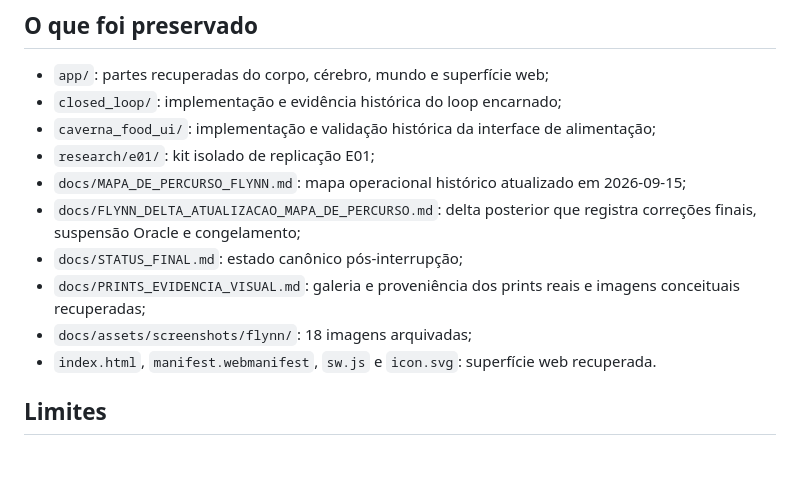
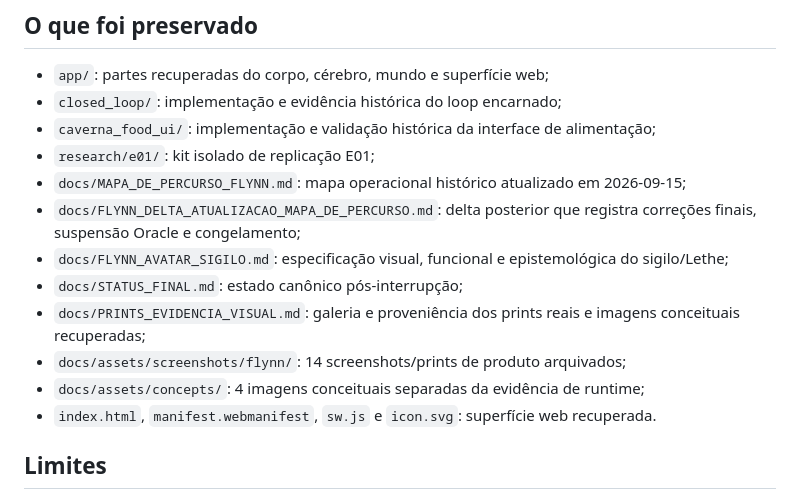
Before and after one commit to NomosLudens/flynn, a Markdown page: README.md, the part around the change. GitHub-like rendering; blank space fills up the shorter version.

Commit message:
align archive index with recovered visual assets

```diff
--- a/README.md
+++ b/README.md
@@ -34,9 +34,11 @@ Este repositório deve ser lido como **arquivo histórico + código/artefatos re
 - `research/e01/`: kit isolado de replicação E01;
 - `docs/MAPA_DE_PERCURSO_FLYNN.md`: mapa operacional histórico atualizado em 2026-09-15;
 - `docs/FLYNN_DELTA_ATUALIZACAO_MAPA_DE_PERCURSO.md`: delta posterior que registra correções finais, suspensão Oracle e congelamento;
+- `docs/FLYNN_AVATAR_SIGILO.md`: especificação visual, funcional e epistemológica do sigilo/Lethe;
 - `docs/STATUS_FINAL.md`: estado canônico pós-interrupção;
 - `docs/PRINTS_EVIDENCIA_VISUAL.md`: galeria e proveniência dos prints reais e imagens conceituais recuperadas;
-- `docs/assets/screenshots/flynn/`: 18 imagens arquivadas;
+- `docs/assets/screenshots/flynn/`: 14 screenshots/prints de produto arquivados;
+- `docs/assets/concepts/`: 4 imagens conceituais separadas da evidência de runtime;
 - `index.html`, `manifest.webmanifest`, `sw.js` e `icon.svg`: superfície web recuperada.
 
 ## Limites
```
